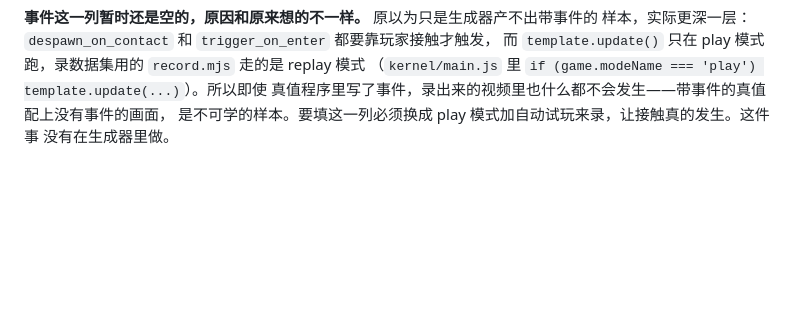
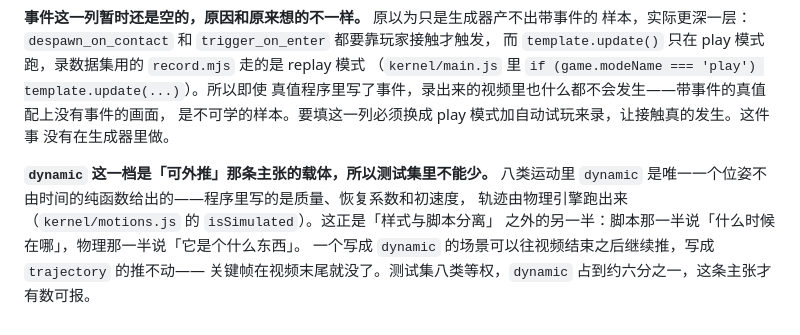
Before and after one commit to jwj1342/GameWorldModel, a Markdown page: docs/design-notes.md, the part around the change. Drawn GitHub-style; blank space fills up the shorter version.

Commit message:
design-notes 补一段：dynamic 是可外推那条主张的载体
Co-Authored-By: Claude Opus 5 (1M context) <noreply@anthropic.com>

```diff
--- a/docs/design-notes.md
+++ b/docs/design-notes.md
@@ -1026,3 +1026,10 @@ manifest。这个比例是要报出来的数，不是埋着的坑。
 真值程序里写了事件，录出来的视频里也什么都不会发生——带事件的真值配上没有事件的画面，
 是不可学的样本。要填这一列必须换成 play 模式加自动试玩来录，让接触真的发生。这件事
 没有在生成器里做。
+
+**`dynamic` 这一档是「可外推」那条主张的载体，所以测试集里不能少。** 八类运动里
+`dynamic` 是唯一一个位姿不由时间的纯函数给出的——程序里写的是质量、恢复系数和初速度，
+轨迹由物理引擎跑出来（`kernel/motions.js` 的 `isSimulated`）。这正是「样式与脚本分离」
+之外的另一半：脚本那一半说「什么时候在哪」，物理那一半说「它是个什么东西」。
+一个写成 `dynamic` 的场景可以往视频结束之后继续推，写成 `trajectory` 的推不动——
+关键帧在视频末尾就没了。测试集八类等权，`dynamic` 占到约六分之一，这条主张才有数可报。
```
